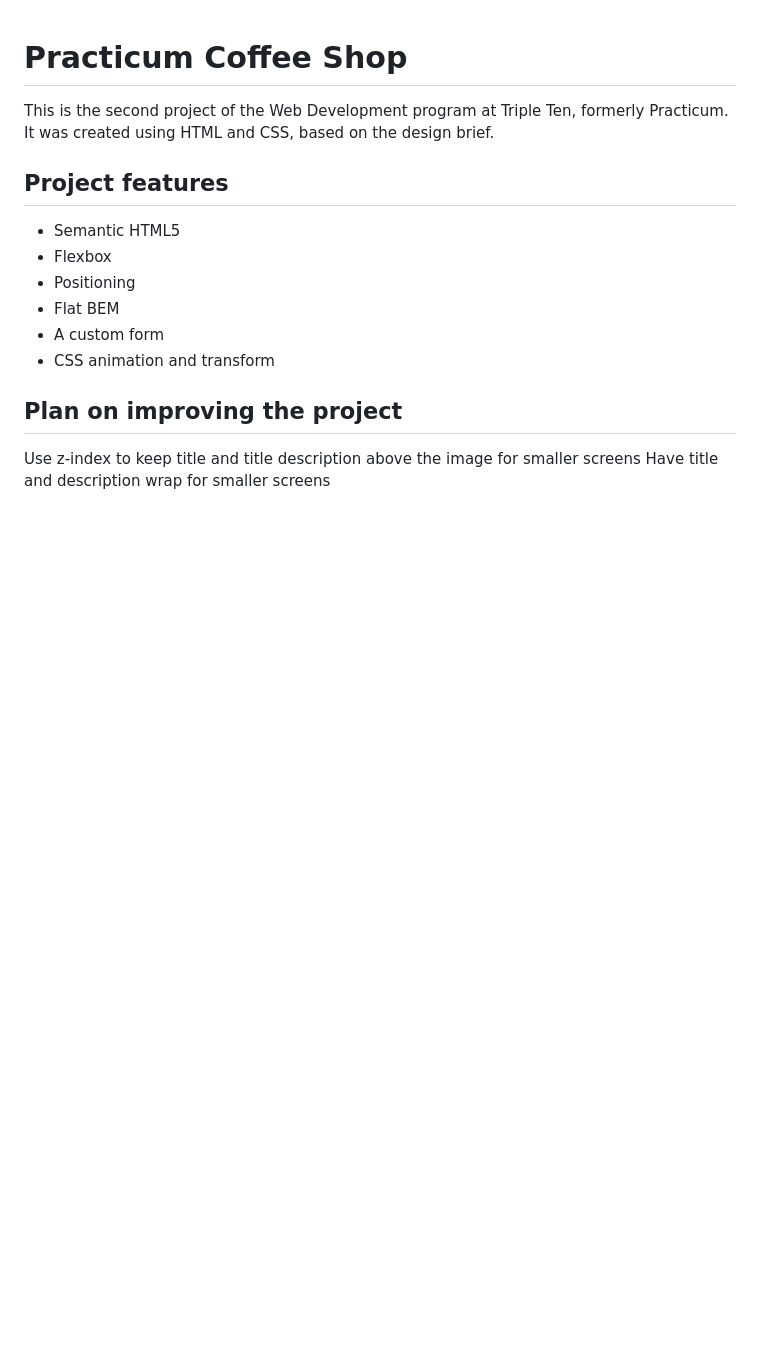
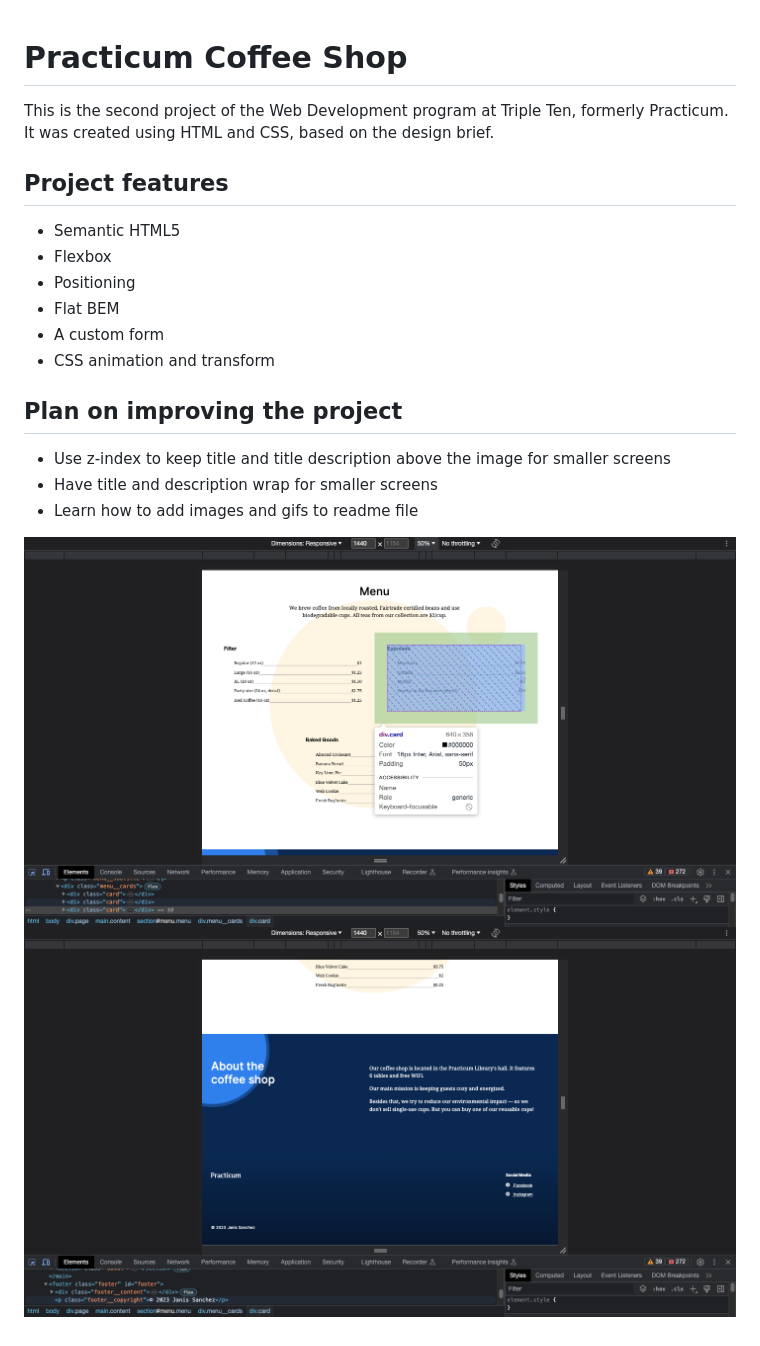
Before and after one commit to JStitch626/se_project_coffeeshop, a Markdown page: README.md, the part around the change. Rendered like a GitHub page; pictures changed too: images/Screen Shot 2023-06-24 at 10.35.18 PM.png (added), images/Screen Shot 2023-06-24 at 10.36.37 PM.png (added); blank space fills up the shorter version.

Commit message:
Add screenshots to readme

```diff
--- a/README.md
+++ b/README.md
@@ -13,5 +13,9 @@ This is the second project of the Web Development program at Triple Ten, formerl
 
 ## Plan on improving the project
 
-Use z-index to keep title and title description above the image for smaller screens
-Have title and description wrap for smaller screens
+- Use z-index to keep title and title description above the image for smaller screens
+- Have title and description wrap for smaller screens
+- Learn how to add images and gifs to readme file
+
+![](images/Screen%20Shot%202023-06-24%20at%2010.35.18%20PM.png)
+![](images/Screen%20Shot%202023-06-24%20at%2010.36.37%20PM.png)
```
